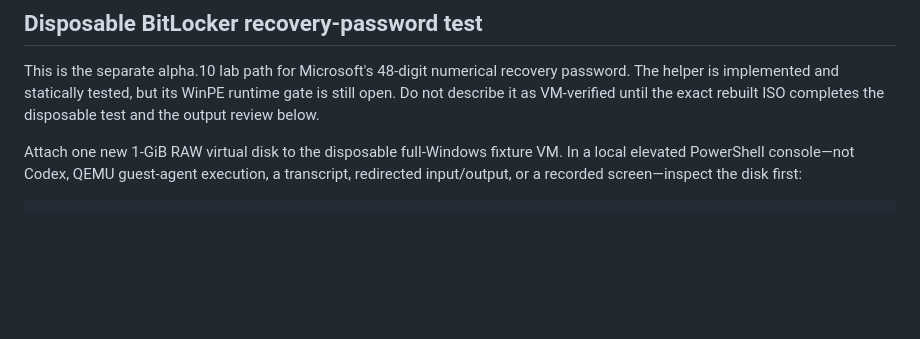
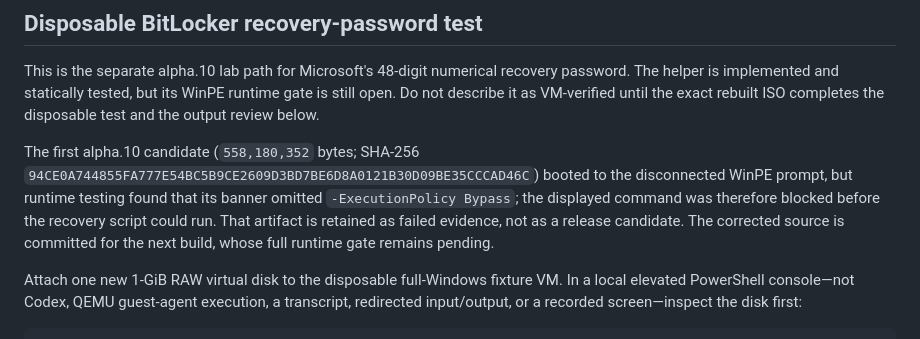
Before and after one commit to Morlock52/codex-rescue-usb, a Markdown page: README.md, the part around the change. Drawn GitHub-style; blank space fills up the shorter version.

Commit message:
Document failed alpha10 runtime gate

````diff
--- a/README.md
+++ b/README.md
@@ -336,6 +336,8 @@ Never copy the `.bek` file into the repository, evidence destination, screenshot
 
 This is the separate alpha.10 lab path for Microsoft's 48-digit numerical recovery password. The helper is implemented and statically tested, but its WinPE runtime gate is still open. Do not describe it as VM-verified until the exact rebuilt ISO completes the disposable test and the output review below.
 
+The first alpha.10 candidate (`558,180,352` bytes; SHA-256 `94CE0A744855FA777E54BC5B9CE2609D3BD7BE6D8A0121B30D09BE35CCCAD46C`) booted to the disconnected WinPE prompt, but runtime testing found that its banner omitted `-ExecutionPolicy Bypass`; the displayed command was therefore blocked before the recovery script could run. That artifact is retained as failed evidence, not as a release candidate. The corrected source is committed for the next build, whose full runtime gate remains pending.
+
 Attach one new 1-GiB RAW virtual disk to the disposable full-Windows fixture VM. In a local elevated PowerShell console—not Codex, QEMU guest-agent execution, a transcript, redirected input/output, or a recorded screen—inspect the disk first:
 
 ```powershell
````
Also changed, not shown: docs/plans/2026-08-05-recovery-media-roadmap.md (+1 -1 lines).
